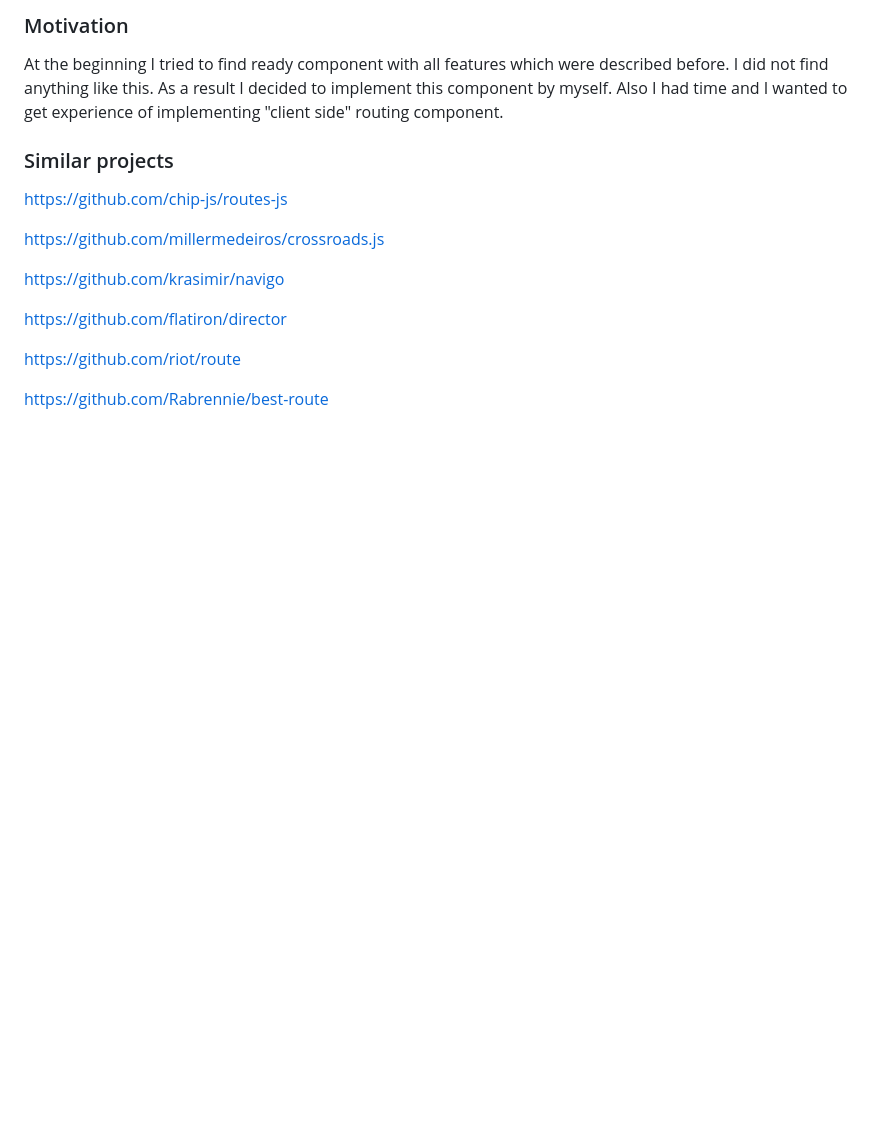
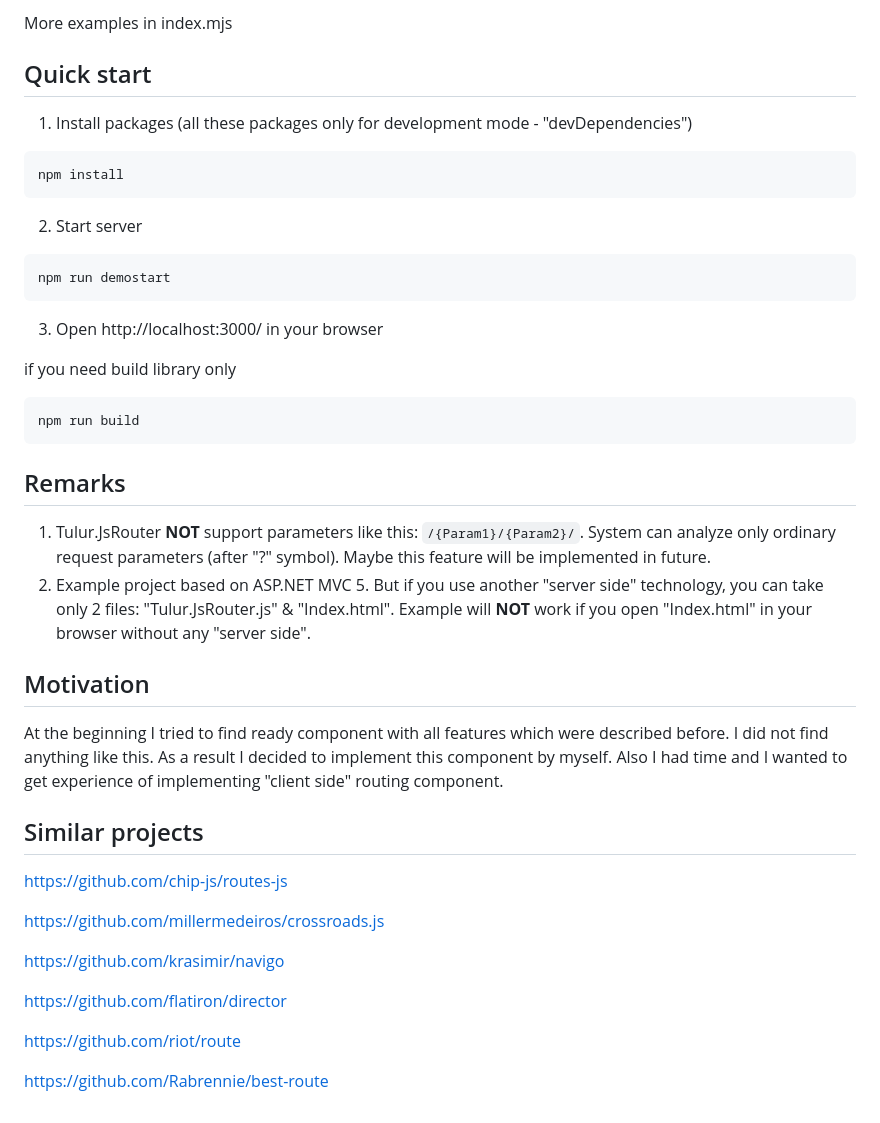
Before and after one commit to Alexander-Protasenya/Tulur.JsRouter, a Markdown page: README.md, the part around one of its changes. GitHub-like rendering; blank space fills up the shorter version.

````diff
--- a/README.md
+++ b/README.md
@@ -75,8 +46,35 @@ Simple and complete example of using:
 
-### Motivation
+More examples in index.mjs
+
+## Quick start
+1. Install packages (all these packages only for development mode - "devDependencies")
+
+```sh
+npm install
+```
+
+2. Start server
+
+```sh
+npm run demostart
+```
+
+3. Open http://localhost:3000/ in your browser
+
+if you need build library only
+
+```sh
+npm run build
+```
+
+## Remarks
+1.	Tulur.JsRouter **NOT** support parameters like this: `/{Param1}/{Param2}/`. System can analyze only ordinary request parameters (after "?" symbol). Maybe this feature will be implemented in future.
+2.	Example project based on ASP.NET MVC 5. But if you use another "server side" technology, you can take only 2 files: "Tulur.JsRouter.js" & "Index.html". Example will **NOT** work if you open "Index.html" in your browser without any "server side".
+
+## Motivation
 At the beginning I tried to find ready component with all features which were described before. I did not find anything like this. As a result I decided to implement this component by myself. Also I had time and I wanted to get experience of implementing "client side" routing component.
 
-### Similar projects
+## Similar projects
 [https://github.com/chip-js/routes-js](https://github.com/chip-js/routes-js)
 
 [https://github.com/millermedeiros/crossroads.js](https://github.com/millermedeiros/crossroads.js)
````
Also changed, not shown: other parts of README.md (+38 -67 lines).
